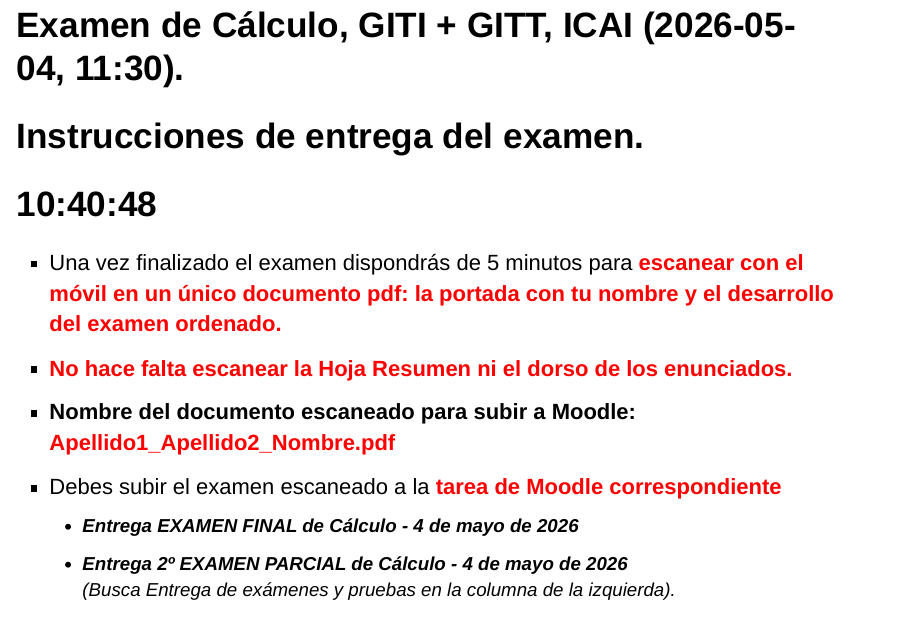
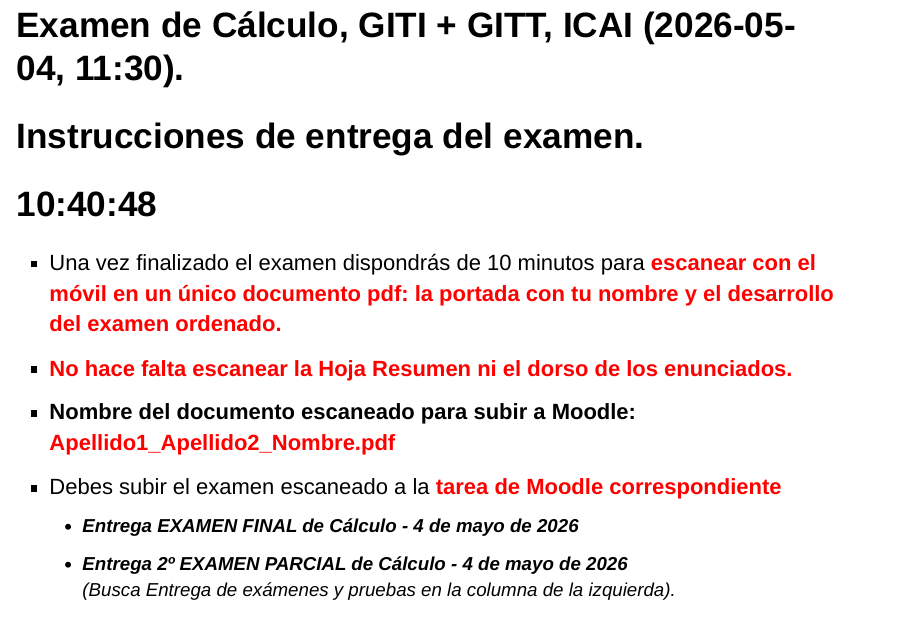
Before and after one commit to fsansegundo/examinfo, an R Markdown document (index.Rmd): page 6 of 7. The pictures show the output file index.html that the author committed with the source, opened offline.

Commit message:
updated info

```diff
--- a/index.Rmd
+++ b/index.Rmd
@@ -61,7 +61,7 @@
 
 <h1><div id="txt3"></div></h1>
 
- + Una vez finalizado el examen dispondrás de 5 minutos para  <span style = "color:red"> **escanear con el móvil en un único documento pdf: la portada con tu nombre y el desarrollo del examen ordenado.**</span>
+ + Una vez finalizado el examen dispondrás de 10 minutos para  <span style = "color:red"> **escanear con el móvil en un único documento pdf: la portada con tu nombre y el desarrollo del examen ordenado.**</span>
  + <span style = "color:red">**No hace falta escanear la Hoja Resumen ni el dorso de los enunciados.**</span>
  + **Nombre del documento escaneado para subir a Moodle:** <span style = "color:red">**Apellido1_Apellido2_Nombre.pdf**</span>
  + Debes subir el examen escaneado a la <span style = "color:red">**tarea de Moodle correspondiente**</span>
```
Also changed, not shown: index.html.
